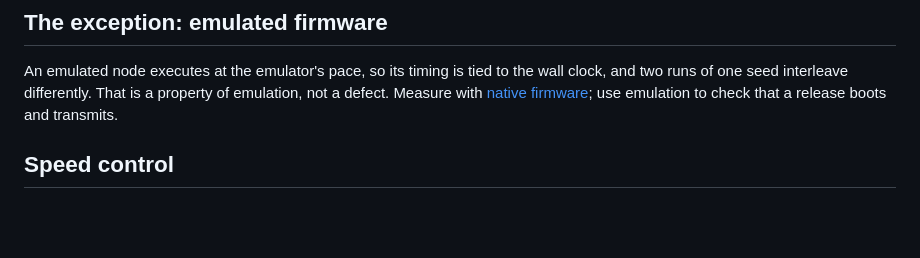
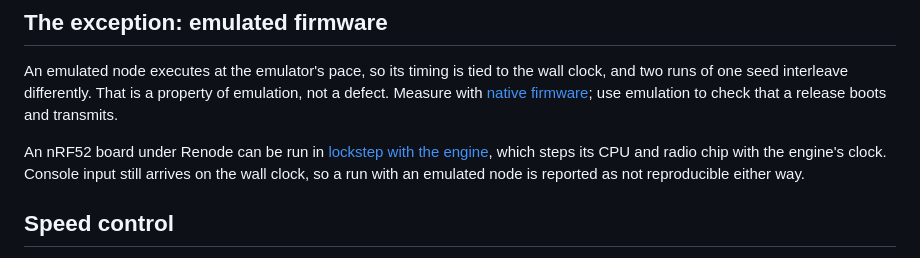
Before and after one commit to MeshBench/docs, a Markdown page: pages/timing.md, the part around the change. GitHub-like rendering; blank space fills up the shorter version.

```diff
--- a/pages/timing.md
+++ b/pages/timing.md
@@ -48,6 +48,12 @@ property of emulation, not a defect. Measure with
 [native firmware](native-vs-emulated.html); use emulation to check that a
 release boots and transmits.
 
+An nRF52 board under Renode can be run in
+[lockstep with the engine](emulation.html#lockstep-under-renode), which steps
+its CPU and radio chip with the engine's clock. Console input still arrives on
+the wall clock, so a run with an emulated node is reported as not reproducible
+either way.
+
 ## Speed control
 
 The toolbar's speed control scales how fast simulated time is chased. It
```
Also changed, not shown: pages/emulation.md (+30 -0 lines).
